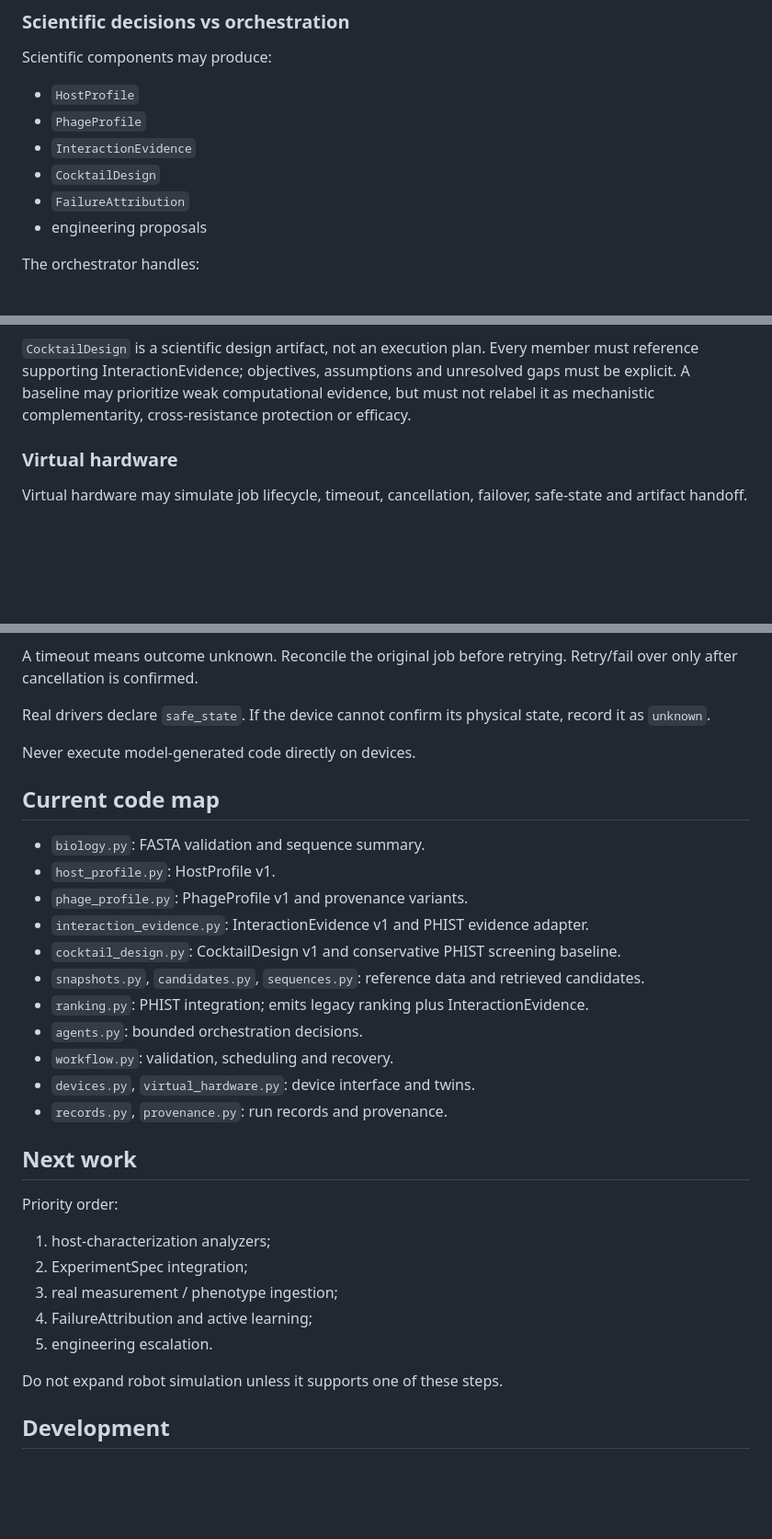
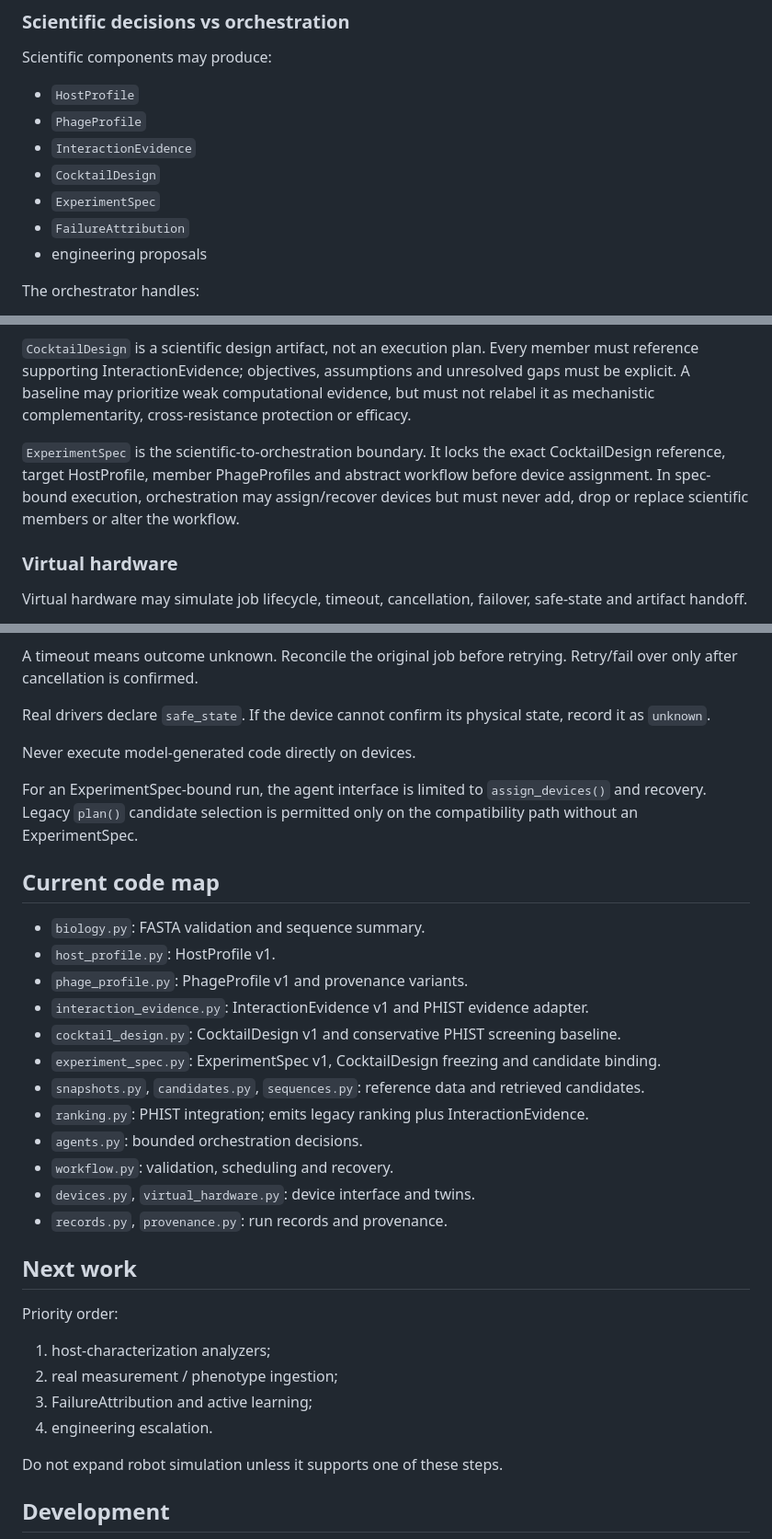
Before and after one commit to edgarcuth-web/self-driving-lab-for-phage-therapy, a Markdown page: AGENTS.md, 3 parts joined by grey strips. Shown at 92% size. Drawn GitHub-style; blank space fills up the shorter version.

Commit message:
Make ExperimentSpec the orchestration boundary

```diff
--- a/AGENTS.md
+++ b/AGENTS.md
@@ -16,6 +16,7 @@ Scientific components may produce:
 - `PhageProfile`
 - `InteractionEvidence`
 - `CocktailDesign`
+- `ExperimentSpec`
 - `FailureAttribution`
 - engineering proposals
 
@@ -75,6 +76,8 @@ Every model/tool output needs tool/model identity, version, inputs and parameter
 
 `CocktailDesign` is a scientific design artifact, not an execution plan. Every member must reference supporting InteractionEvidence; objectives, assumptions and unresolved gaps must be explicit. A baseline may prioritize weak computational evidence, but must not relabel it as mechanistic complementarity, cross-resistance protection or efficacy.
 
+`ExperimentSpec` is the scientific-to-orchestration boundary. It locks the exact CocktailDesign reference, target HostProfile, member PhageProfiles and abstract workflow before device assignment. In spec-bound execution, orchestration may assign/recover devices but must never add, drop or replace scientific members or alter the workflow.
+
 ### Virtual hardware
 
 Virtual hardware may simulate job lifecycle, timeout, cancellation, failover, safe-state and artifact handoff.
@@ -105,6 +108,8 @@ Real drivers declare `safe_state`. If the device cannot confirm its physical sta
 
 Never execute model-generated code directly on devices.
 
+For an ExperimentSpec-bound run, the agent interface is limited to `assign_devices()` and recovery. Legacy `plan()` candidate selection is permitted only on the compatibility path without an ExperimentSpec.
+
 ## Current code map
 
 - `biology.py`: FASTA validation and sequence summary.
@@ -112,6 +117,7 @@ Never execute model-generated code directly on devices.
 - `phage_profile.py`: PhageProfile v1 and provenance variants.
 - `interaction_evidence.py`: InteractionEvidence v1 and PHIST evidence adapter.
 - `cocktail_design.py`: CocktailDesign v1 and conservative PHIST screening baseline.
+- `experiment_spec.py`: ExperimentSpec v1, CocktailDesign freezing and candidate binding.
 - `snapshots.py`, `candidates.py`, `sequences.py`: reference data and retrieved candidates.
 - `ranking.py`: PHIST integration; emits legacy ranking plus InteractionEvidence.
 - `agents.py`: bounded orchestration decisions.
@@ -124,10 +130,9 @@ Never execute model-generated code directly on devices.
 Priority order:
 
 1. host-characterization analyzers;
-2. ExperimentSpec integration;
-3. real measurement / phenotype ingestion;
-4. FailureAttribution and active learning;
-5. engineering escalation.
+2. real measurement / phenotype ingestion;
+3. FailureAttribution and active learning;
+4. engineering escalation.
 
 Do not expand robot simulation unless it supports one of these steps.
 
```
